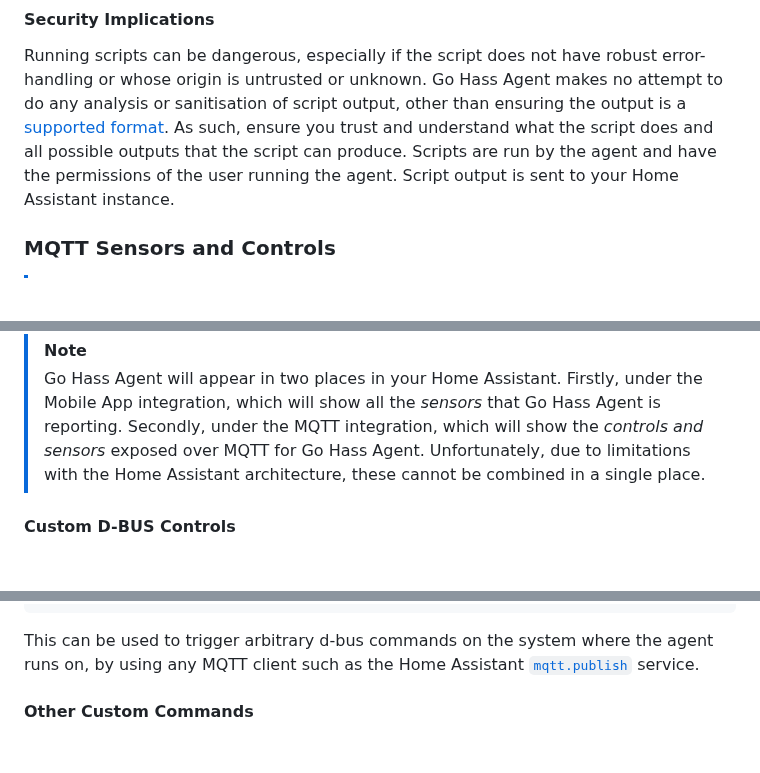
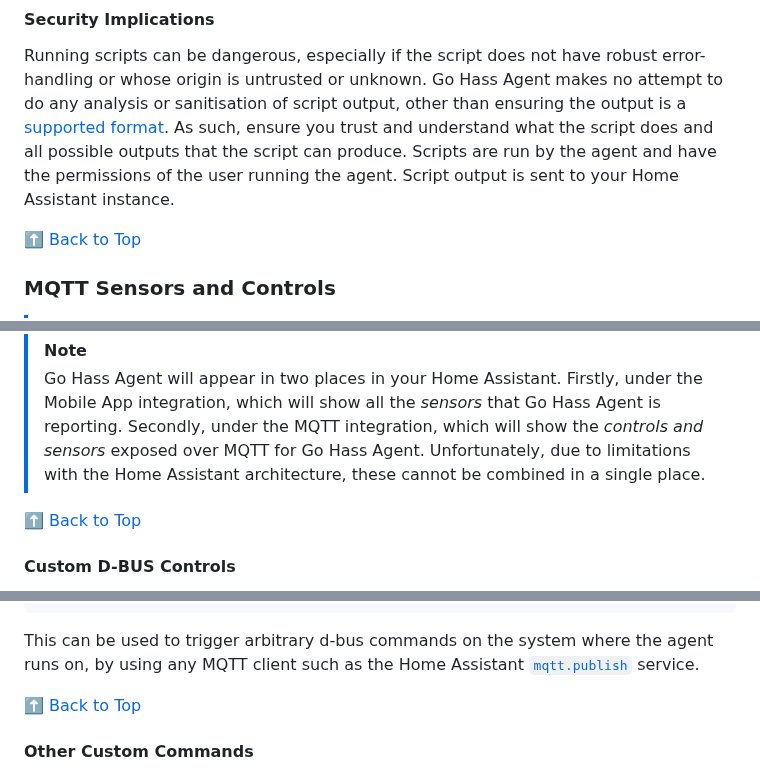
Before and after one commit to joshuar/go-hass-agent, a Markdown page: README.md, 3 parts joined by grey strips. Rendered like a GitHub page; blank space fills up the shorter version.

```diff
--- a/README.md
+++ b/README.md
@@ -632,6 +632,8 @@ and understand what the script does and all possible outputs that the script can
 produce. Scripts are run by the agent and have the permissions of the user
 running the agent. Script output is sent to your Home Assistant instance.
 
+[⬆️ Back to Top](#-table-of-contents)
+
 ### MQTT Sensors and Controls
 
 > [!NOTE]
@@ -670,6 +672,8 @@ integration.](https://my.home-assistant.io/badges/integration.svg)](https://my.h
 > Unfortunately, due to limitations with the Home Assistant architecture, these
 > cannot be combined in a single place.
 
+[⬆️ Back to Top](#-table-of-contents)
+
 #### Custom D-BUS Controls
 
 The agent will subscribe to the MQTT topic `gohassagent/dbus` on the configured
@@ -693,6 +697,8 @@ This can be used to trigger arbitrary d-bus commands on the system where the
 agent runs on, by using any MQTT client such as the Home Assistant
 [`mqtt.publish`](https://www.home-assistant.io/integrations/mqtt/#service-mqttpublish)
 service.
+
+[⬆️ Back to Top](#-table-of-contents)
 
 #### Other Custom Commands
 
```
Also changed, not shown: docs/BREAKING_CHANGES.md (added, +107 -0 lines), assets/screenshots/delete-from-mobile-app-integrations.png (added), assets/screenshots/mqtt-device-options.png (added), assets/screenshots/open-mqtt-devices.png (added).
